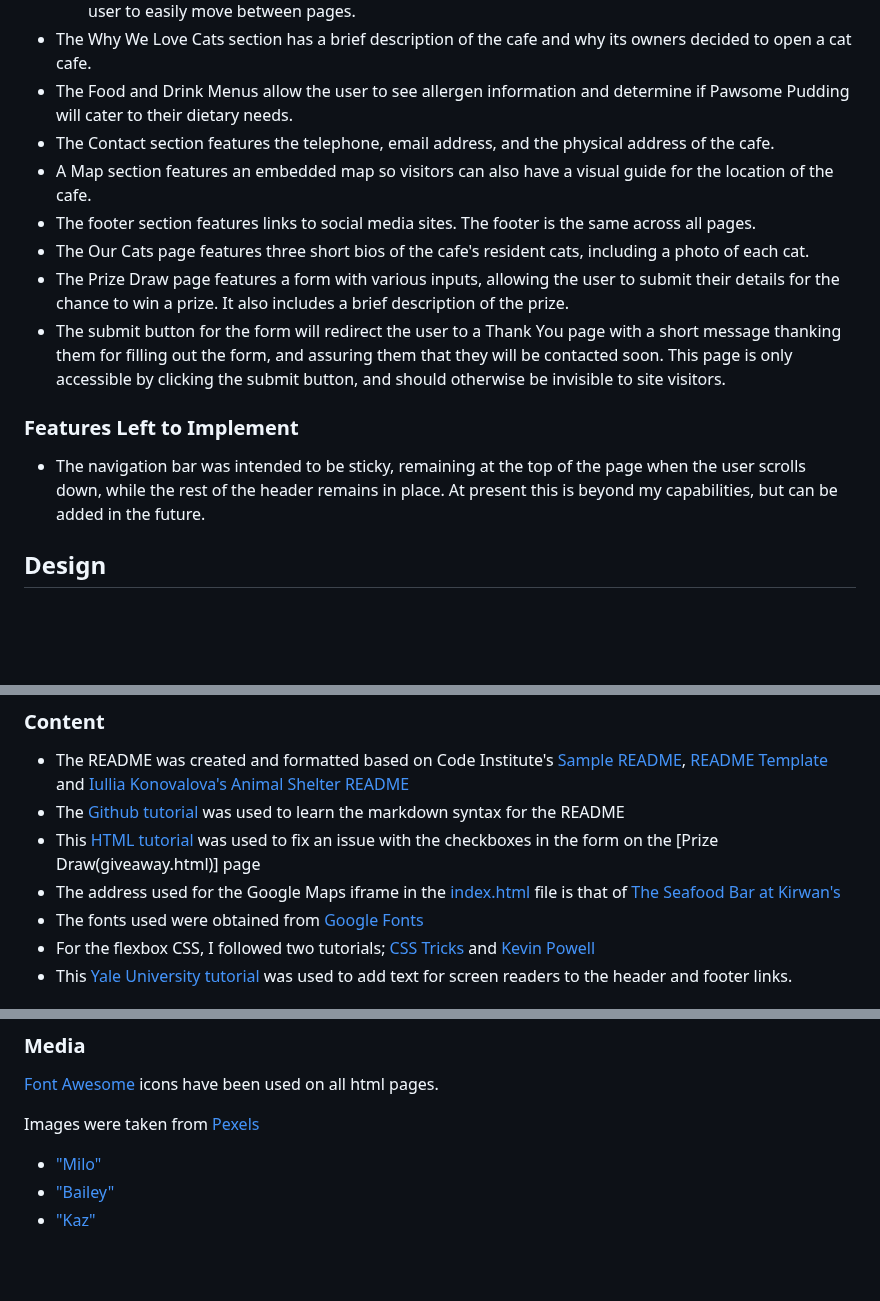
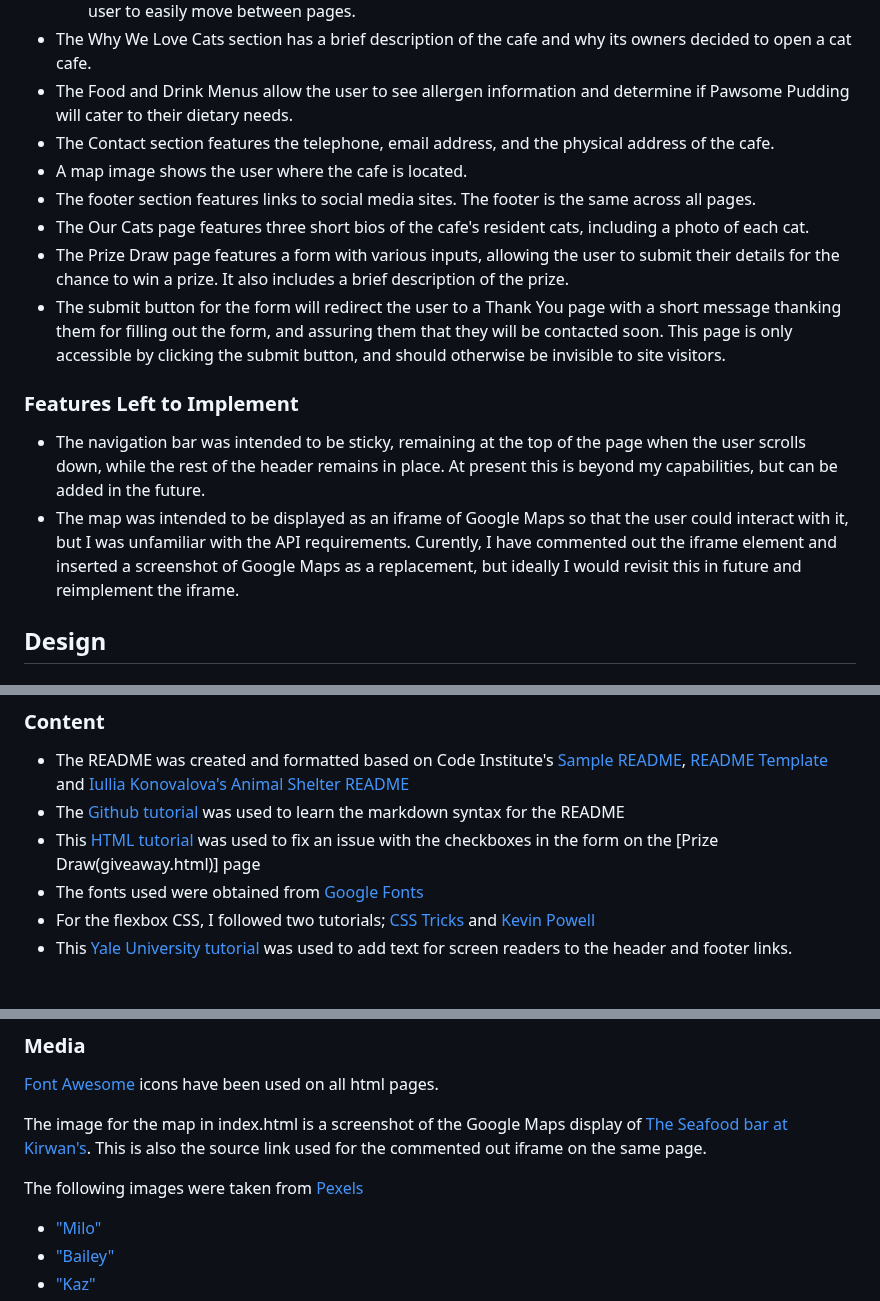
Before and after one commit to RMoran98/pawsome-pudding, a Markdown page: README.md, 3 parts joined by grey strips. Drawn GitHub-style; blank space fills up the shorter version.

Commit message:
Update Features and Credits sections

```diff
--- a/README.md
+++ b/README.md
@@ -9,7 +9,7 @@ Pawsome Pudding is a website for a cat cafe. Visitors to the site can view the m
 - The Why We Love Cats section has a brief description of the cafe and why its owners decided to open a cat cafe.
 - The Food and Drink Menus allow the user to see allergen information and determine if Pawsome Pudding will cater to their dietary needs.
 - The Contact section features the telephone, email address, and the physical address of the cafe.
-- A Map section features an embedded map so visitors can also have a visual guide for the location of the cafe.
+- A map image shows the user where the cafe is located.
 - The footer section features links to social media sites. The footer is the same across all pages.
 - The Our Cats page features three short bios of the cafe's resident cats, including a photo of each cat.
 - The Prize Draw page features a form with various inputs, allowing the user to submit their details for the chance to win a prize. It also includes a brief description of the prize.
@@ -17,6 +17,7 @@ Pawsome Pudding is a website for a cat cafe. Visitors to the site can view the m
 
 ### Features Left to Implement
 - The navigation bar was intended to be sticky, remaining at the top of the page when the user scrolls down, while the rest of the header remains in place. At present this is beyond my capabilities, but can be added in the future.
+- The map was intended to be displayed as an iframe of Google Maps so that the user could interact with it, but I was unfamiliar with the API requirements. Curently, I have commented out the iframe element and inserted a screenshot of Google Maps as a replacement, but ideally I would revisit this in future and reimplement the iframe.
 
 ## Design
 ### User Stories
@@ -89,7 +90,6 @@ The live link for the website can be found [here](https://rmoran98.github.io/paw
 - The README was created and formatted based on Code Institute's [Sample README](https://learn.codeinstitute.net/courses/course-v1:CodeInstitute+CSSE_PAGPPF+2021_Q2/courseware/66cf361c769a41d496f5001fae6f9be7/3b5cd5dc8313462aa5975a3c9b9a1a3c/), [README Template](https://github.com/Code-Institute-Solutions/readme-template) and [Iullia Konovalova's Animal Shelter README](https://github.com/IuliiaKonovalova/animal_shelter/tree/main)
 - The [Github tutorial](https://docs.github.com/en/get-started/writing-on-github/getting-started-with-writing-and-formatting-on-github/basic-writing-and-formatting-syntax) was used to learn the markdown syntax for the README
 - This [HTML tutorial](https://html5-tutorial.net/forms/checkboxes/) was used to fix an issue with the checkboxes in the form on the [Prize Draw(giveaway.html)] page
-- The address used for the Google Maps iframe in the [index.html](index.html) file is that of [The Seafood Bar at Kirwan's](https://www.google.com/maps/place/The+Seafood+Bar+at+Kirwan's/@53.2713828,-9.0548901,19z/data=!4m6!3m5!1s0x485b96e594d6a7bb:0xc070c1f7418154b2!8m2!3d53.2713828!4d-9.0543641!16s%2Fg%2F1v1tmhd2?entry=ttu)
 - The fonts used were obtained from [Google Fonts](https://fonts.google.com/)
 - For the flexbox CSS, I followed two tutorials; [CSS Tricks](https://css-tricks.com/snippets/css/a-guide-to-flexbox/) and [Kevin Powell](https://www.youtube.com/watch?v=u044iM9xsWU)
 - This [Yale University tutorial](https://usability.yale.edu/web-accessibility/articles/links) was used to add text for screen readers to the header and footer links.
@@ -110,7 +110,9 @@ The live link for the website can be found [here](https://rmoran98.github.io/paw
 ### Media
 [Font Awesome](https://fontawesome.com/) icons have been used on all html pages.
 
-Images were taken from [Pexels](https://www.pexels.com/)
+The image for the map in index.html is a screenshot of the Google Maps display of [The Seafood bar at Kirwan's](https://www.google.com/maps/place/The+Seafood+Bar+at+Kirwan's/@53.2713828,-9.0548901,19z/data=!4m6!3m5!1s0x485b96e594d6a7bb:0xc070c1f7418154b2!8m2!3d53.2713828!4d-9.0543641!16s%2Fg%2F1v1tmhd2?entry=ttu). This is also the source link used for the commented out iframe on the same page.
+
+The following images were taken from [Pexels](https://www.pexels.com/)
 - ["Milo"](https://www.pexels.com/photo/selective-focus-photography-of-orange-tabby-cat-1170986/)
 - ["Bailey"](https://www.pexels.com/photo/black-and-white-cat-with-tongue-out-1317844/)
 - ["Kaz"](https://www.pexels.com/photo/black-cat-1931369/)
```
